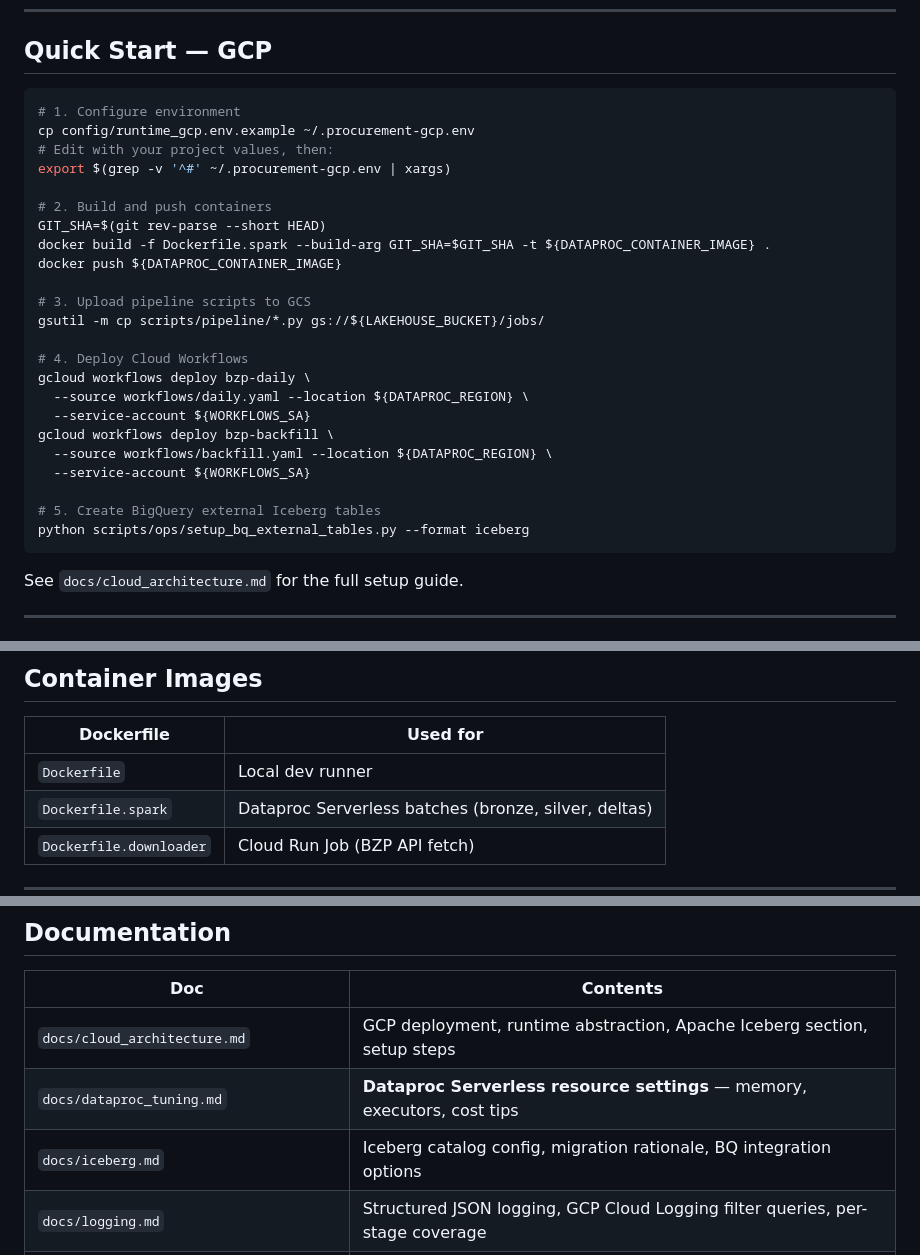
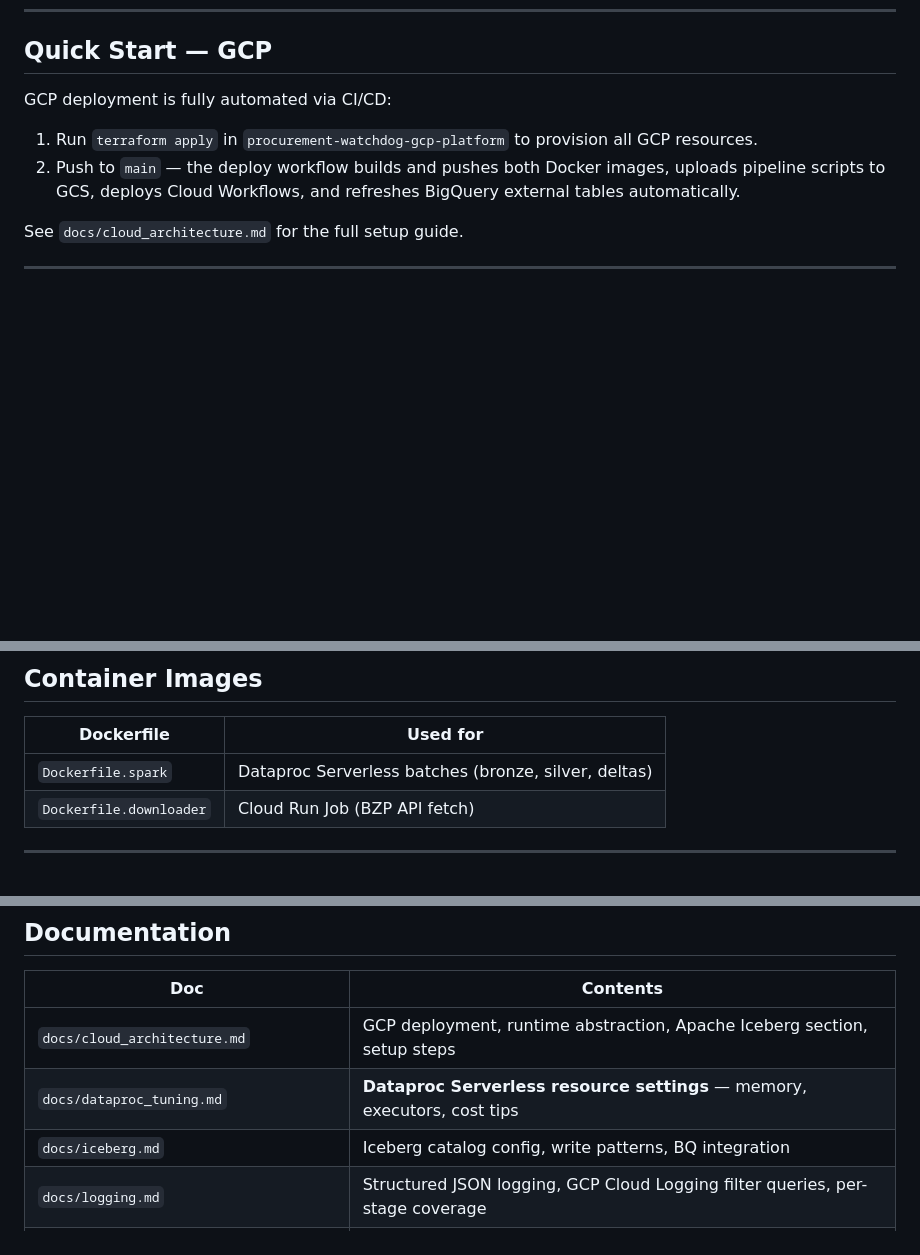
Before and after one commit to jjkiljanski/procurement-watchdog-lakehouse, a Markdown page: README.md, 3 parts joined by grey strips. Rendered like a GitHub page; blank space fills up the shorter version.

Commit message:
docs(README): remove stale Dockerfile entry and manual GCP steps
- Remove plain Dockerfile row from Container Images table (file was deleted)
- Replace manual Quick Start GCP steps (build/push/deploy) with a 2-line
  summary pointing to CI/CD — all those steps are now automated
- Fix iceberg.md description in docs table (no longer a migration guide)

Co-Authored-By: Claude Sonnet 4.6 <noreply@anthropic.com>

````diff
--- a/README.md
+++ b/README.md
@@ -117,31 +117,10 @@ For Windows/WSL2 tips see `docs/runbooks/LOCAL_WINDOWS_DOCKER.md`.
 
 ## Quick Start — GCP
 
-```bash
-# 1. Configure environment
-cp config/runtime_gcp.env.example ~/.procurement-gcp.env
-# Edit with your project values, then:
-export $(grep -v '^#' ~/.procurement-gcp.env | xargs)
+GCP deployment is fully automated via CI/CD:
 
-# 2. Build and push containers
-GIT_SHA=$(git rev-parse --short HEAD)
-docker build -f Dockerfile.spark --build-arg GIT_SHA=$GIT_SHA -t ${DATAPROC_CONTAINER_IMAGE} .
-docker push ${DATAPROC_CONTAINER_IMAGE}
-
-# 3. Upload pipeline scripts to GCS
-gsutil -m cp scripts/pipeline/*.py gs://${LAKEHOUSE_BUCKET}/jobs/
-
-# 4. Deploy Cloud Workflows
-gcloud workflows deploy bzp-daily \
-  --source workflows/daily.yaml --location ${DATAPROC_REGION} \
-  --service-account ${WORKFLOWS_SA}
-gcloud workflows deploy bzp-backfill \
-  --source workflows/backfill.yaml --location ${DATAPROC_REGION} \
-  --service-account ${WORKFLOWS_SA}
-
-# 5. Create BigQuery external Iceberg tables
-python scripts/ops/setup_bq_external_tables.py --format iceberg
-```
+1. Run `terraform apply` in `procurement-watchdog-gcp-platform` to provision all GCP resources.
+2. Push to `main` — the deploy workflow builds and pushes both Docker images, uploads pipeline scripts to GCS, deploys Cloud Workflows, and refreshes BigQuery external tables automatically.
 
 See `docs/cloud_architecture.md` for the full setup guide.
 
@@ -194,7 +173,6 @@ The Iceberg warehouse is at `data/iceberg/` locally and `gs://{LAKEHOUSE_BUCKET}
 
 | Dockerfile | Used for |
 |---|---|
-| `Dockerfile` | Local dev runner |
 | `Dockerfile.spark` | Dataproc Serverless batches (bronze, silver, deltas) |
 | `Dockerfile.downloader` | Cloud Run Job (BZP API fetch) |
 
@@ -215,7 +193,7 @@ The Iceberg warehouse is at `data/iceberg/` locally and `gs://{LAKEHOUSE_BUCKET}
 |---|---|
 | `docs/cloud_architecture.md` | GCP deployment, runtime abstraction, Apache Iceberg section, setup steps |
 | `docs/dataproc_tuning.md` | **Dataproc Serverless resource settings** — memory, executors, cost tips |
-| `docs/iceberg.md` | Iceberg catalog config, migration rationale, BQ integration options |
+| `docs/iceberg.md` | Iceberg catalog config, write patterns, BQ integration |
 | `docs/logging.md` | Structured JSON logging, GCP Cloud Logging filter queries, per-stage coverage |
 | `docs/observability.md` | Pipeline run metadata, DQ metrics, local Parquet vs BigQuery backends |
 | `docs/runbooks/OPERATING_MODES.md` | Daily and backfill operating runbook |
````
